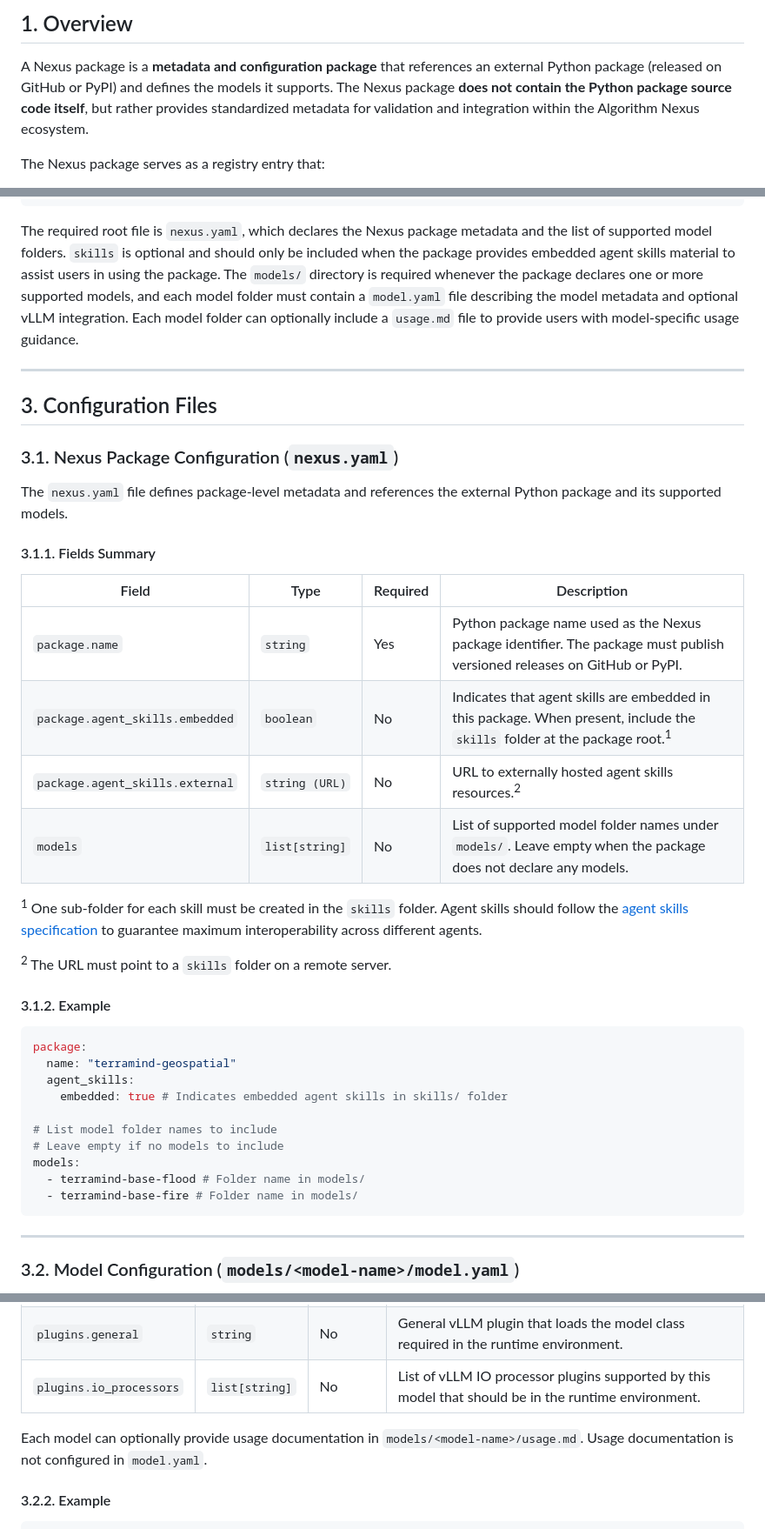
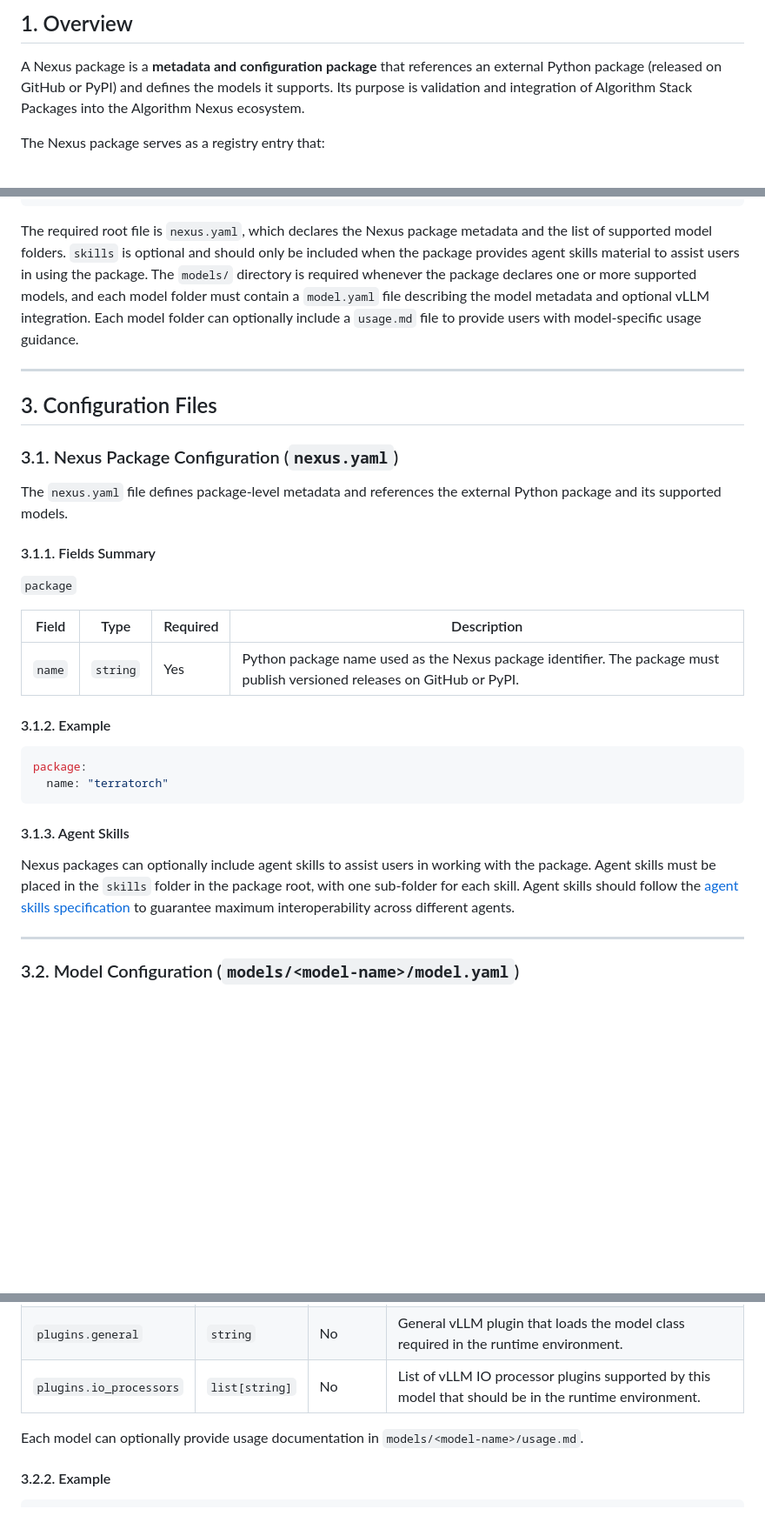
Before and after one commit to IBM/algorithm-nexus, a Markdown page: docs/contributing/nexus_package.md, 3 parts joined by grey strips. Shown at 87% size. Rendered like a GitHub page; blank space fills up the shorter version.

Commit message:
docs(nexus_package): Further comments fixed after review
Signed-off-by: Christian Pinto <christian.pinto@ibm.com>

````diff
--- a/docs/contributing/nexus_package.md
+++ b/docs/contributing/nexus_package.md
@@ -13,9 +13,8 @@ package based on the requirements outlined in the
 
 A Nexus package is a **metadata and configuration package** that references an
 external Python package (released on GitHub or PyPI) and defines the models it
-supports. The Nexus package **does not contain the Python package source code
-itself**, but rather provides standardized metadata for validation and
-integration within the Algorithm Nexus ecosystem.
+supports. Its purpose is validation and integration of Algorithm Stack Packages
+into the Algorithm Nexus ecosystem.
 
 The Nexus package serves as a registry entry that:
 
@@ -47,12 +46,12 @@ packages/
 
 The required root file is `nexus.yaml`, which declares the Nexus package
 metadata and the list of supported model folders. `skills` is optional and
-should only be included when the package provides embedded agent skills material
-to assist users in using the package. The `models/` directory is required
-whenever the package declares one or more supported models, and each model
-folder must contain a `model.yaml` file describing the model metadata and
-optional vLLM integration. Each model folder can optionally include a `usage.md`
-file to provide users with model-specific usage guidance.
+should only be included when the package provides agent skills material to
+assist users in using the package. The `models/` directory is required whenever
+the package declares one or more supported models, and each model folder must
+contain a `model.yaml` file describing the model metadata and optional vLLM
+integration. Each model folder can optionally include a `usage.md` file to
+provide users with model-specific usage guidance.
 
 ---
 
@@ -65,34 +64,26 @@ Python package and its supported models.
 
 #### 3.1.1. Fields Summary
 
-| Field                           | Type           | Required | Description                                                                                                                          |
-| ------------------------------- | -------------- | -------- | ------------------------------------------------------------------------------------------------------------------------------------ |
-| `package.name`                  | `string`       | Yes      | Python package name used as the Nexus package identifier. The package must publish versioned releases on GitHub or PyPI.             |
-| `package.agent_skills.embedded` | `boolean`      | No       | Indicates that agent skills are embedded in this package. When present, include the `skills` folder at the package root.<sup>1</sup> |
-| `package.agent_skills.external` | `string (URL)` | No       | URL to externally hosted agent skills resources.<sup>2</sup>                                                                         |
-| `models`                        | `list[string]` | No       | List of supported model folder names under `models/`. Leave empty when the package does not declare any models.                      |
+`package`
 
-<sup>1</sup> One sub-folder for each skill must be created in the `skills`
-folder. Agent skills should follow the
-[agent skills specification](https://agentskills.io/specification) to guarantee
-maximum interoperability across different agents.
-
-<sup>2</sup> The URL must point to a `skills` folder on a remote server.
+| Field  | Type     | Required | Description                                                                                                              |
+| ------ | -------- | -------- | ------------------------------------------------------------------------------------------------------------------------ |
+| `name` | `string` | Yes      | Python package name used as the Nexus package identifier. The package must publish versioned releases on GitHub or PyPI. |
 
 #### 3.1.2. Example
 
 ```yaml
 package:
-  name: "terramind-geospatial"
-  agent_skills:
-    embedded: true # Indicates embedded agent skills in skills/ folder
+  name: "terratorch"
+```
 
-# List model folder names to include
-# Leave empty if no models to include
-models:
-  - terramind-base-flood # Folder name in models/
-  - terramind-base-fire # Folder name in models/
-```
+#### 3.1.3. Agent Skills
+
+Nexus packages can optionally include agent skills to assist users in working
+with the package. Agent skills must be placed in the `skills` folder in the
+package root, with one sub-folder for each skill. Agent skills should follow the
+[agent skills specification](https://agentskills.io/specification) to guarantee
+maximum interoperability across different agents.
 
 ---
 
@@ -119,8 +110,7 @@ Each model has its own configuration file defining integration requirements.
 | `plugins.io_processors` | `list[string]` | No       | List of vLLM IO processor plugins supported by this model that should be in the runtime environment. |
 
 Each model can optionally provide usage documentation in
-`models/<model-name>/usage.md`. Usage documentation is not configured in
-`model.yaml`.
+`models/<model-name>/usage.md`.
 
 #### 3.2.2. Example
 
````
